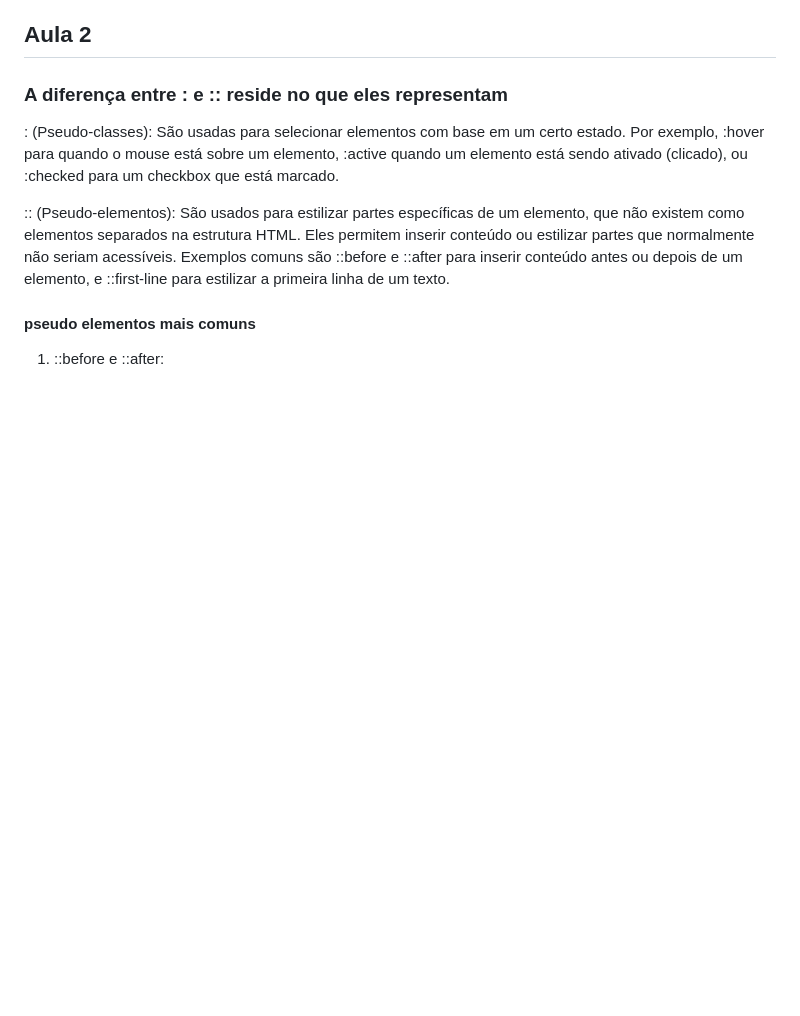
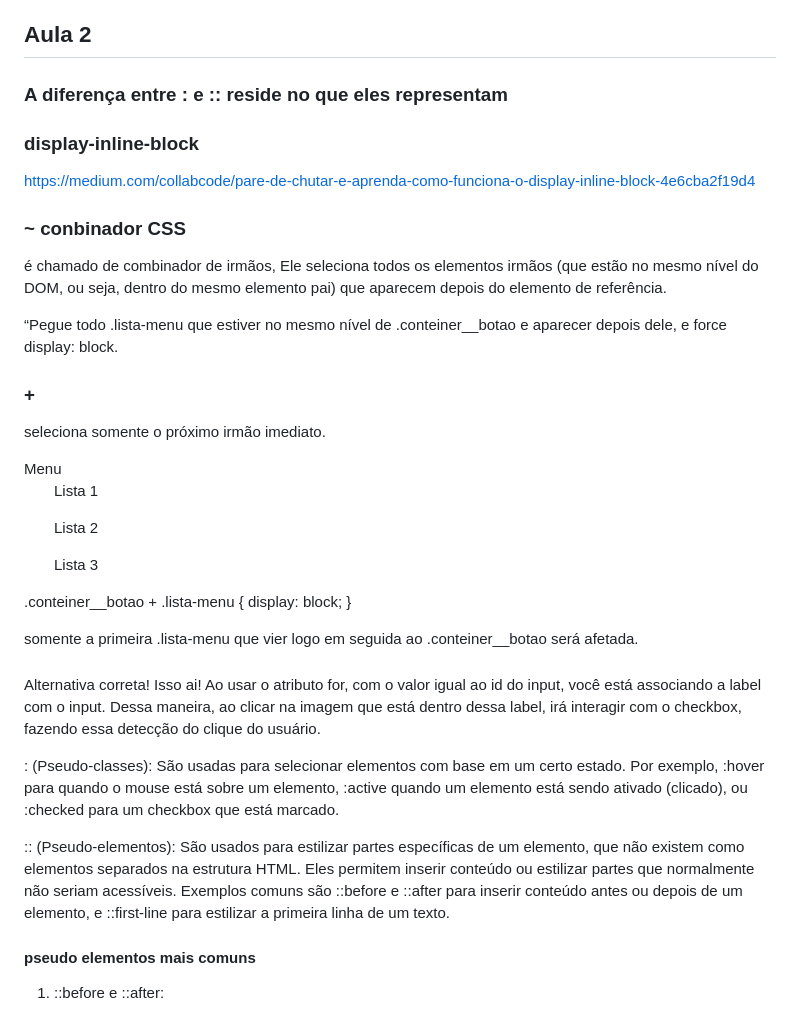
Before and after one commit to KarolDegan/HTML__CSS, a Markdown page: Alura/curso6/anotacoes.md, the part around the change. Rendered like a GitHub page; blank space fills up the shorter version.

Commit message:
arruamando anoções sobre aula 2

```diff
--- a/Alura/curso6/anotacoes.md
+++ b/Alura/curso6/anotacoes.md
@@ -9,6 +9,36 @@ Ao testar tudo que foi feito, foi possível detectar algumas margens entre os el
 ## Aula 2
 
 ### A diferença entre : e :: reside no que eles representam
+
+### display-inline-block
+https://medium.com/collabcode/pare-de-chutar-e-aprenda-como-funciona-o-display-inline-block-4e6cba2f19d4
+
+### ~ conbinador CSS
+
+é chamado de combinador de irmãos, Ele seleciona todos os elementos irmãos (que estão no mesmo nível do DOM, ou seja, dentro do mesmo elemento pai) que aparecem depois do elemento de referência.
+
+“Pegue todo .lista-menu que estiver no mesmo nível de .conteiner__botao e aparecer depois dele, e force display: block.
+
+### +
+
+seleciona somente o próximo irmão imediato.
+
+<div class="conteiner">
+  <button class="conteiner__botao">Menu</button>
+  <ul class="lista-menu">Lista 1</ul>
+  <ul class="lista-menu">Lista 2</ul>
+  <ul class="lista-menu">Lista 3</ul>
+</div>
+
+.conteiner__botao + .lista-menu {
+  display: block;
+}
+
+somente a primeira .lista-menu que vier logo em seguida ao .conteiner__botao será afetada.
+
+###
+
+Alternativa correta! Isso ai! Ao usar o atributo for, com o valor igual ao id do input, você está associando a label com o input. Dessa maneira, ao clicar na imagem que está dentro dessa label, irá interagir com o checkbox, fazendo essa detecção do clique do usuário.
 
 : (Pseudo-classes): São usadas para selecionar elementos com base em um certo estado.  Por exemplo, :hover para quando o mouse está sobre um elemento, :active quando um elemento está sendo ativado (clicado), ou :checked para um checkbox que está marcado.
 
```
